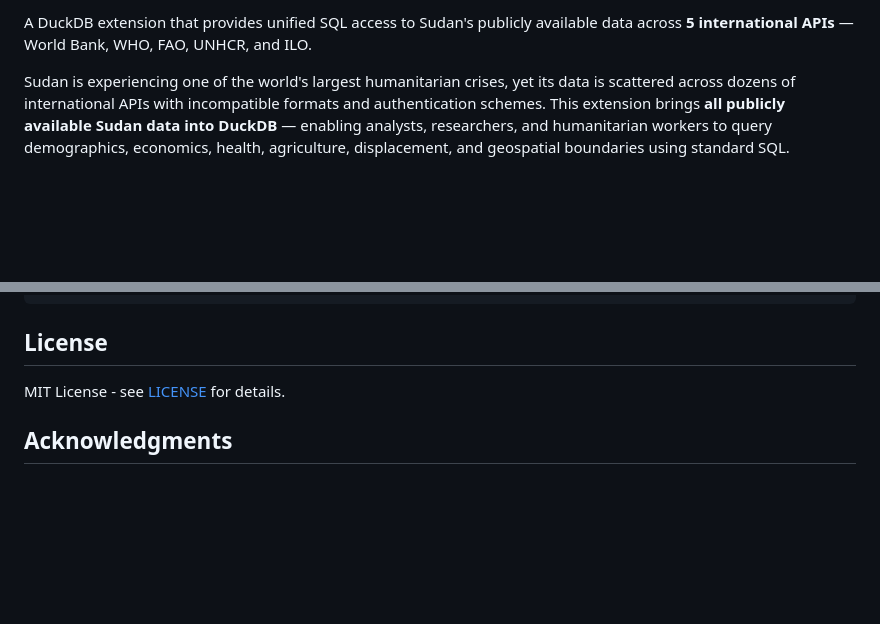
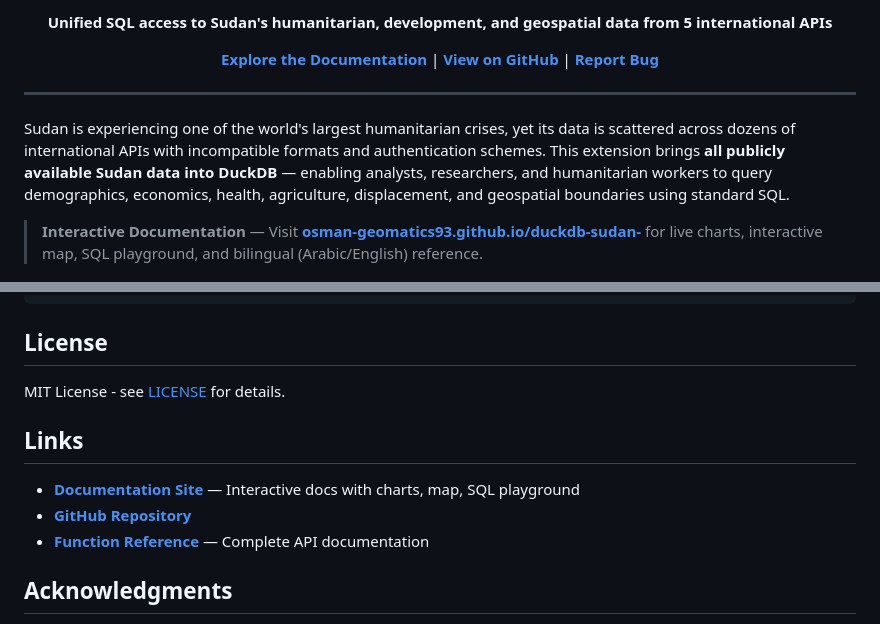
Before and after one commit to Osman-Geomatics93/duckdb-sudan-, a Markdown page: README.md, 2 parts joined by grey strips. Drawn GitHub-style; blank space fills up the shorter version.

Commit message:
Add documentation site link to README with badges
Add centered header with Docs, SQL Functions, and APIs badges,
prominent navigation links, and a Links section at the bottom.
Also set repo homepage URL to GitHub Pages site.

Co-Authored-By: Claude Opus 4.6 <noreply@anthropic.com>

```diff
--- a/README.md
+++ b/README.md
@@ -5,7 +10,15 @@
 
-A DuckDB extension that provides unified SQL access to Sudan's publicly available data across **5 international APIs** — World Bank, WHO, FAO, UNHCR, and ILO.
+**Unified SQL access to Sudan's humanitarian, development, and geospatial data from 5 international APIs**
+
+[**Explore the Documentation**](https://osman-geomatics93.github.io/duckdb-sudan-/) | [**View on GitHub**](https://github.com/Osman-Geomatics93/duckdb-sudan-) | [**Report Bug**](https://github.com/Osman-Geomatics93/duckdb-sudan-/issues)
+
+---
+
+</div>
 
 Sudan is experiencing one of the world's largest humanitarian crises, yet its data is scattered across dozens of international APIs with incompatible formats and authentication schemes. This extension brings **all publicly available Sudan data into DuckDB** — enabling analysts, researchers, and humanitarian workers to query demographics, economics, health, agriculture, displacement, and geospatial boundaries using standard SQL.
+
+> **Interactive Documentation** — Visit [**osman-geomatics93.github.io/duckdb-sudan-**](https://osman-geomatics93.github.io/duckdb-sudan-/) for live charts, interactive map, SQL playground, and bilingual (Arabic/English) reference.
 
 ![DuckDB Sudan Extension Demo](docs/demo.png)
 
@@ -264,6 +277,12 @@ src/
 
 MIT License - see [LICENSE](LICENSE) for details.
 
+## Links
+
+- [**Documentation Site**](https://osman-geomatics93.github.io/duckdb-sudan-/) — Interactive docs with charts, map, SQL playground
+- [**GitHub Repository**](https://github.com/Osman-Geomatics93/duckdb-sudan-)
+- [**Function Reference**](docs/functions.md) — Complete API documentation
+
 ## Acknowledgments
 
 - Built on [DuckDB](https://duckdb.org/) and inspired by the [duckdb-eurostat](https://github.com/ahuarte47/duckdb-eurostat) extension
```
Also changed, not shown: other parts of README.md (+5 -0 lines).
